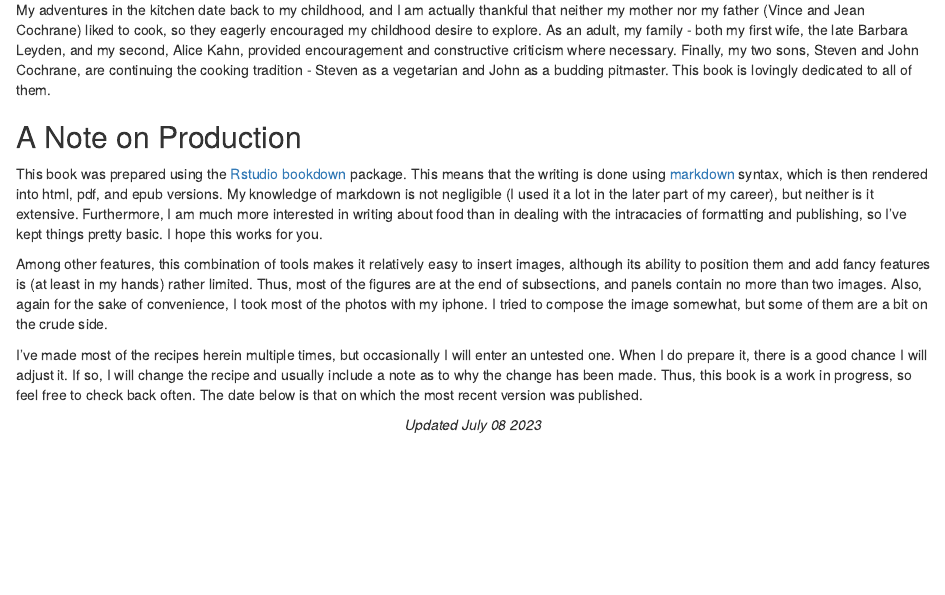
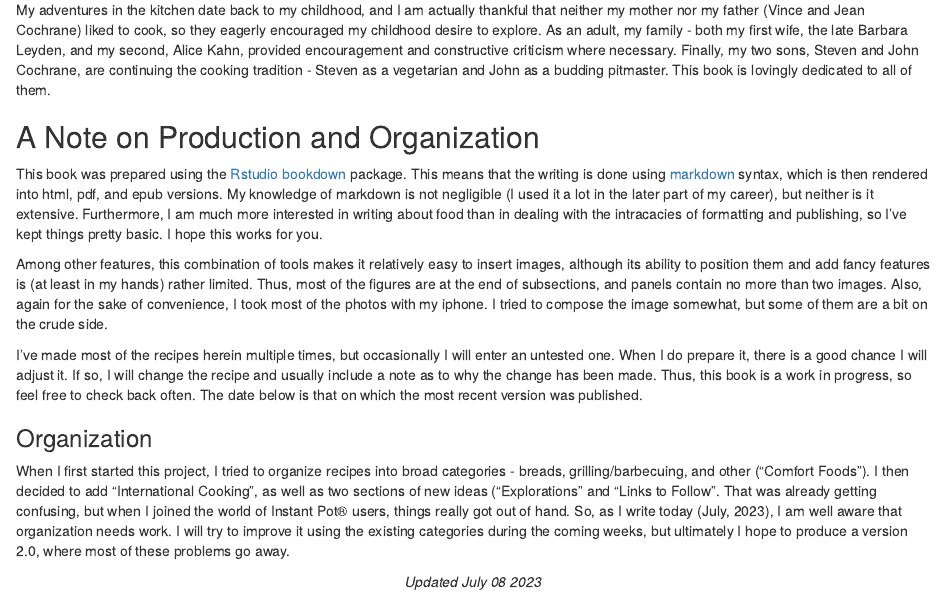
Before and after one commit to bjcochrane/CookBook2, an R Markdown document (index.Rmd): the page in a window 1100 px wide, from 240 px down. Rendered offline with R 4.5, knitr and Pandoc, with nearby package versions; drawn as R Markdown's standard HTML page in place of the format the file asks for; a font, style sheet, LaTeX package, included part or bibliography that could not be used is replaced or left out.

Commit message:
Missed one

```diff
--- a/index.Rmd
+++ b/index.Rmd
@@ -18,7 +18,7 @@ github-repo: bjcochrane/CookBook
 My adventures in the kitchen date back to my childhood, and I am actually thankful that neither my mother nor my father (Vince and Jean Cochrane) liked to cook, so they eagerly encouraged my childhood desire to explore. As an adult, my family - both my first wife, the late Barbara Leyden, and my second, Alice Kahn, provided encouragement and constructive criticism where necessary. Finally, my two sons, Steven and John Cochrane, are continuing the cooking tradition - Steven as a vegetarian and John as a budding pitmaster. This book is lovingly dedicated to all of them.
 
 
-## A Note on Production {.unnumbered}
+## A Note on Production and Organization {.unnumbered}
 
 This book was prepared using the [Rstudio](http://www.rstudio.com) [bookdown](http://www.bookdown.org) package. This means that the writing is done using [markdown](https://www.markdownguide.org/) syntax, which is then rendered into html, pdf, and epub versions. My knowledge of markdown is not negligible (I used it a lot in the later part of my career), but neither is it extensive. Furthermore, I am much more interested in writing about food than in dealing with the intracacies of formatting and publishing, so I've kept things pretty basic. I hope this works for you.
 
@@ -26,6 +26,10 @@ Among other features, this combination of tools makes it relatively easy to inse
 
 I've made most of the recipes herein multiple times, but occasionally I will enter an untested one. When I do prepare it, there is a good chance I will adjust it.  If so, I will change the recipe and usually include a note as to why the change has been made.  Thus, this book is a work in progress, so feel free to check back often.  The date below is that on which the most recent version was published.
 
+### Organization {.unnumbered}
+
+When I first started this project, I tried to organize recipes into broad categories - breads, grilling/barbecuing, and other ("Comfort Foods").  I then decided to add "International Cooking", as well as two sections of new ideas ("Explorations" and "Links to Follow".  That was already getting confusing, but when I joined the world of Instant Pot® users, things really got out of hand.  So, as I write today (July, 2023), I am well aware that organization needs work.  I will try to improve it using the existing categories during the coming weeks, but ultimately I hope to produce a version 2.0, where most of these problems go away.
+
 <center>
 *Updated `r format(Sys.Date(),format="%B %d %Y")`*
 </center>
```
